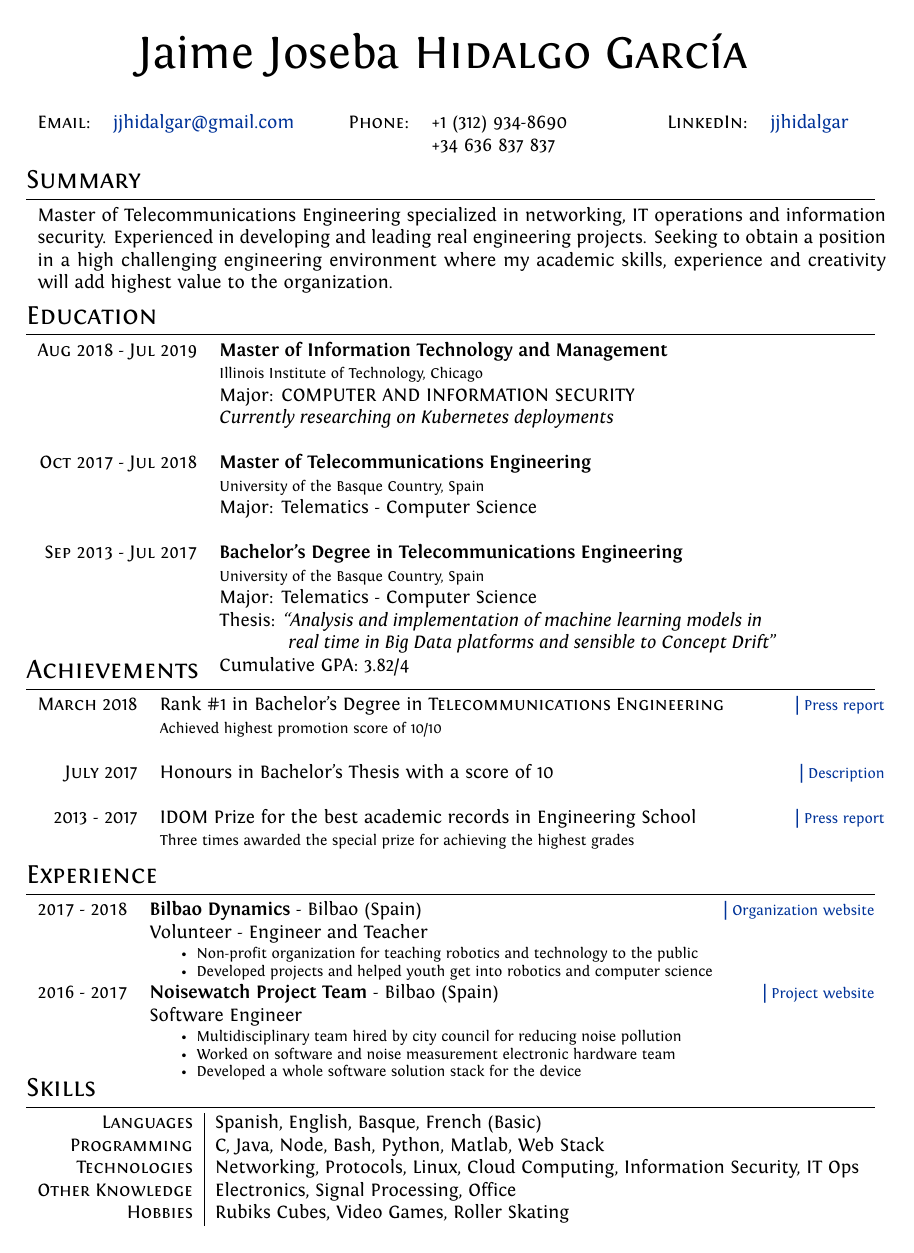
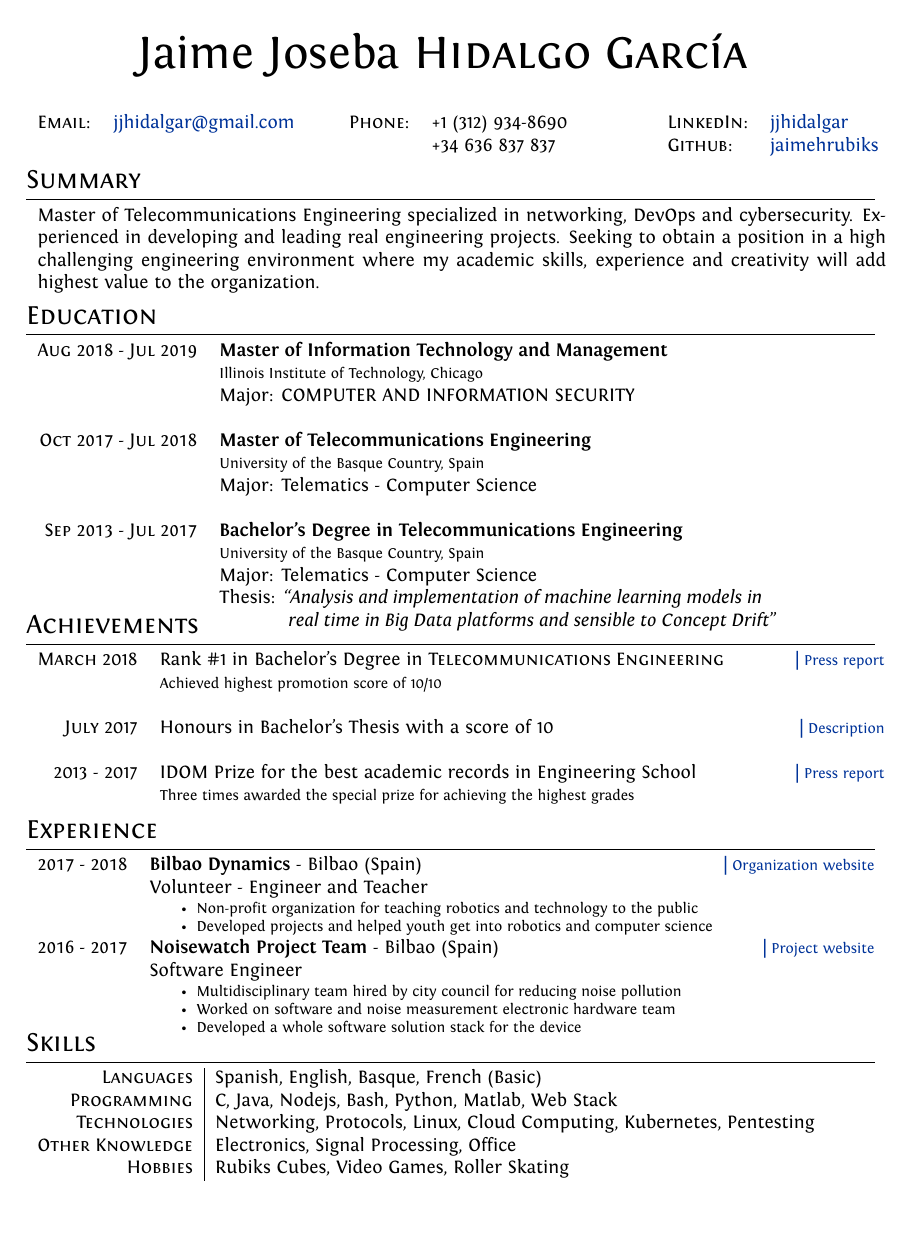
Before and after one commit to jaimehrubiks/cv, a LaTeX CV (cv.tex): the whole page. Compiled offline with XeLaTeX.

Commit message:
primero cambios

```diff
--- a/cv.tex
+++ b/cv.tex
@@ -14,6 +15,33 @@
 \usepackage{titlesec}					%custom \section
 \usepackage{enumitem}% http://ctan.org/pkg/enumitem
 
+\usepackage[utf8]{inputenc}
+
+\newcommand*\jjglobe{\includegraphics[width=.8em]{globe}}
+
+\newcommand{\jjglober}{%
+  \begingroup\normalfont
+  \raisebox{-.25\height}{\includegraphics[height=1.0em]{globe}} ff%
+%   \includegraphics[height=\fontcharht\font`\B]{globe}%
+  \endgroup
+
+}
+
+\usepackage{hyperref}[2012/08/18]
+\usepackage{graphicx}
+\ifxetex
+  \usepackage{letltxmacro}
+  \setlength{\XeTeXLinkMargin}{1pt}
+  \LetLtxMacro\SavedIncludeGraphics\includegraphics
+  \def\includegraphics#1#{% #1 catches optional stuff (star/opt. arg.)
+    \IncludeGraphicsAux{#1}%
+  }%
+  \newcommand*{\IncludeGraphicsAux}[2]{%
+    \XeTeXLinkBox{%
+      \SavedIncludeGraphics#1{#2}%
+    }%
+  }%
+\fi
 
 \geometry{left=1.0in, right=1.0in, top=0.6in, bottom=0.6in}
 
@@ -91,18 +119,17 @@ ItalicFont = Fontin-Italic.otf
 %     \textsc{email:}     & \href{mailto:jjhidalgar@gmail.com}{jjhidalgar@gmail.com}
 % \end{tabular}
 
-\begin{tabular}{rp{4.0cm}rp{4.0cm}rp{4.0cm}}
+\begin{tabular}{p{1.0cm}p{4.0cm}rp{4.0cm}p{1.5cm}p{4.0cm}}
     \textsc{Email:} & \href{mailto:jjhidalgar@gmail.com}{jjhidalgar@gmail.com} &
     \textsc{Phone:\newline} & +1 (312) 934-8690 \newline +34 636 837 837  &
-    \textsc{LinkedIn:} &\href{https://www.linkedin.com/in/jjhidalgar/}{jjhidalgar}
+    \textsc{LinkedIn:} \newline \textsc{Github:} & \href{https://www.linkedin.com/in/jjhidalgar/}{jjhidalgar} \newline \href{https://github.com/jaimehrubiks}{jaimehrubiks}
 \end{tabular}
 
 %Section: Education
 \section{Summary}
 \begin{tabular}{rp{13.6cm}}
   \begin{minipage}[t]{1\columnwidth}%
-  Master of Telecommunications Engineering specialized in networking, IT operations and information security. Experienced in developing and leading real engineering projects. Seeking to obtain a position in a high challenging engineering environment where my academic skills, experience and creativity will add highest value to the organization.
-    \end{minipage}\tabularnewline
+  Master of Telecommunications Engineering specialized in networking, DevOps and cybersecurity. Experienced in developing and leading real engineering projects. Seeking to obtain a position in a high challenging engineering environment where my academic skills, experience and creativity will add highest value to the organization.    \end{minipage}\tabularnewline
 \end{tabular}
 
 %Section: Education
@@ -112,8 +139,8 @@ ItalicFont = Fontin-Italic.otf
  \textsc{Aug 2018 - Jul 2019}& \textbf{Master of Information Technology and Management}\\
  & \footnotesize{Illinois Institute of Technology, Chicago} \\
  %& \footnotesize{Major: Telematics - Computer Science} \\
- & Major: COMPUTER AND INFORMATION SECURITY \\
- & \emph{Currently researching on Kubernetes deployments} \\ &\\
+ & Major: COMPUTER AND INFORMATION SECURITY \\ &\\
+%  & \emph{Currently researching on Kubernetes deployments} \\ &\\
 
  \textsc{Oct 2017 - Jul 2018}& \textbf{Master of Telecommunications Engineering}\\
  & \footnotesize{University of the Basque Country, Spain} \\
@@ -125,8 +152,9 @@ ItalicFont = Fontin-Italic.otf
  %& \footnotesize{Major: Telematics - Computer Science} \\
  & Major: Telematics - Computer Science \\
  & Thesis: \emph{``Analysis and implementation of machine learning models in} \\
- & \hspace{12mm}\emph{ real time in Big Data platforms and sensible to Concept Drift}'' \\
-& Cumulative \normalsize \textsc{GPA}: 3.82/4
+ & \hspace{12mm}\emph{ real time in Big Data platforms and sensible to Concept Drift}''
+% & Cumulative \normalsize \textsc{GPA}: 3.82/4
+
 
 \end{tabular}
 \vspace{-.3in}
@@ -175,166 +203,11 @@ ItalicFont = Fontin-Italic.otf
 \section{Skills}
 \begin{tabular}{r|l}
 \textsc{Languages} & Spanish, English, Basque, French (Basic) \\
-\textsc{Programming} & C, Java, Node, Bash, Python, Matlab, Web Stack \\
-\textsc{Technologies} & Networking, Protocols, Linux, Cloud Computing, Information Security, IT Ops \\
+\textsc{Programming} & C, Java, Nodejs, Bash, Python, Matlab, Web Stack \\
+\textsc{Technologies} & Networking, Protocols, Linux, Cloud Computing, Kubernetes, Pentesting  \\
 \textsc{Other Knowledge} & Electronics, Signal Processing, Office \\
 \textsc{Hobbies} & Rubiks Cubes, Video Games, Roller Skating
 \end{tabular}
 
-% %Section: Languages
-% \section{Languages}
-% \begin{tabular}{rl}
-%  \textsc{Italian:}&Mothertongue\\
-% \textsc{English:}&Fluent\\
-% \textsc{French:}&Basic Knowledge\\
-% \end{tabular}
-
-% \section{Computer Skills}
-% \begin{tabular}{rl}
-%  Basic Knowledge:& \textsc{php}, my\textsc{sql}, \textsc{html}, Access, \textsc{Linux}, ubuntu, {\fb \LaTeX}\setmainfont[SmallCapsFont=Fontin-SmallCaps.otf]{Fontin.otf}\\
-% Intermediate Knowledge:& \textsc{vba}, Excel, Word, PowerPoint\\
-% \end{tabular}
-
-% \section{Interests and Activities}
-% Technology, Open-Source, Programming\\
-% Paradoxes in Decision Making, Psychoanalysis, Behavioural Finance\\
-% Football, Travelling
-
-% \newpage
-% \par{\centering\Large \hypertarget{grds}{Master of Science in \textsc{Finance}}\par}\large{\centering Grades\par}\normalsize
-% \begin{center}
-% \begin{tabular}{lcc}
-% \multicolumn{1}{c}{\textsc{Exam}}&\textsc{Grade}&\textsc{Credit Hrs}\\ \hline
-% Corporate Finance (Valuation)	&25&	6\\
-% Financial Statement Analysis	&28&	6\\
-% Statistics	&27&	6\\
-% Theory of Finance	&26&	6\\
-% Quantitative Methods for Finance	&30&	6\\
-% Econometrics	&24	&6\\
-% Derivatives	&31&	6\\
-% Management of Financial and Insurance Companies	&30&	6\\
-% Business Law	&31&	6\\
-% Investment Banking	&28&	6\\ \\
-
-% Behavioral Models for Economics and Finance	&29&	6\\
-% Numerical Methods for Finance	&29&	6\\
-% Advanced Derivatives	&30&	6\\
-% Fixed Income (Advanced Methods)	&30&	6\\ \\
-
-% English Language	&30&	4\\
-% French Language	&31&	4\\
-
-% Internship	&	&8\\
-
-% Final Thesis	&	&20\\
-
-% 		& Total&120\\\cline{2-3}
-% &\textsc{Gpa}&\textbf{28.61}
-% \end{tabular}
-% \end{center}
-% \bigskip
-% \hrule
-% \bigskip
-% \par{\centering\Large \hypertarget{grds_cleli}{Undergraduate Degree in \textsc{Law and Business Administration}}\par}\large{\centering Grades\par}\normalsize
-
-% \begin{center}
-
-% \tablefirsthead{%
-%   \multicolumn{1}{c}{\textsc{Esame (\textsc{ita})}}&\multicolumn{1}{c}{\textsc{Exam (\textsc{eng})}}&\textsc{Grade}&\textsc{Credit Hrs}\\ \hline}
-% \tablehead{%
-% \multicolumn{1}{c}{\textsc{Esame (\textsc{ita})}}&\multicolumn{1}{c}{\textsc{Exam (\textsc{eng})}}&\textsc{Grade}&\textsc{Credit Hrs}\\ \hline
-% }
-% \tabletail{%
-% }
-% \tablelasttail{}
-
-%  \begin{supertabular}{p{4.9cm} p{4.9cm} c c}
-% Economia aziendale&Theory and principles of management& 28 & 8\\
-% Istituzioni di diritto privato&Principles of private law&30&8\\
-%  Istituzioni di diritto pubblico
-% &
-%  Principles of public law
-% & 30&
-%  6
-% \\
-% Matematica generale
-% & Mathematics
-% &31&8\\
-%  Contabilit\`a e Bilancio
-% & Accounting and Financial statements
-% & 31 & 8\\
-%  Diritto del lavoro
-% &
-%  Labour law
-% & 30&
-% 4
-% \\
-%  Informatica & Computer skills &29& 4
-% \\
-%  Economia e gestione delle imprese & Corporate management &31&6
-% \\
-%  Microeconomia & Microeconomics &30&8
-% \\
-%  Contabilit\`a e bilancio 2 & Accounting and financial statements 2
-% &29&8 \\
-%  Diritto commerciale & Company and business law &30&8
-% \\
-%  Macroeconomia & Macroeconomics &29&8
-% \\
-%  Statistica & Statistics &30&6\\
-%  Diritto delle procedure concorsuali & Insolvency law &31&4
-% \\
-%  Finanza aziendale
-% & Corporate finance
-% &31 &8 \\
-%  Matematica finanziaria & Financial mathematics &31&4
-% \\
-%  Programmazione e controllo
-% & Management accounting &31&8
-% \\
-% Lingua Inglese \textsc{c1}& English Language \textsc{c1}& 25&6\\
-% Diritto tributario & Tax law &30&6
-% \\
-% Organizzazione e sistemi informativi aziendali &Management information systems &28&6
-% \\
-%  Strategia e politica aziendale*
-% & Business strategy* & 29& 6
-% \\
-% Derivati*&Derivatives*&30&6\\
-% Opzionale all'estero* & Corporate Financial Strategy* &30&6\\
-% Lingua Francese \textsc{b1} & French Language \textsc{b1}&31&6\\
-% Economia dei mercati e degli intermediari finanziari*
-% &Financial markets and institutions* &30&6
-% \\
-% Revisione aziendale
-% &Financial auditing &31&6
-% \\
-% Scienza delle finanze &Public economics &30&6
-% \\
-%  Lavoro finale& Final report&&6\\
-% & & Total&180\\\cline{3-4}
-% & &\textsc{Gpa}&\textbf{29.85}\\ \\ \multicolumn{4}{l}{\footnotesize A star (*) indicates that the course was taken at the \textbf{University of Southern California}, Los Angeles, \textsc{usa}}
-%  \end{supertabular}
-% \end{center}
-% \bigskip
-% \hrule
-% \bigskip
-% \par{\centering\Large \hypertarget{grds_usc}{Exchange Program at \textsc{usc}, Los Angeles}\par}\large{\centering Grades\par}\normalsize
-
-% \begin{center}
-% \begin{tabular}{lcc}
-% \multicolumn{1}{c}{\textsc{Exam}}&\textsc{Grade}&\textsc{Grade Points}\\ \hline
-% Corporate Financial Strategy	&A&	4\\
-% Derivatives	&A&	4\\
-% Money, Credit, and Banking	&A&	4\\
-% Business Strategy & A-& 3.5\\
-% & &\\\cline{2-3}
-%  &\textsc{Gpa}&\textbf{3.875}
-% \end{tabular}
-% \end{center}
-%\newpage
-%\hypertarget{gmat}{\textsc{Gmat}\setmainfont{LMRoman10 Regular}\textregistered\setmainfont[SmallCapsFont=Fontin-SmallCaps]{Fontin-Regular}}
-
-%\XeTeXpdffile ''GMAT.pdf'' page 1 scaled 800
 
 \end{document}
```
Also changed, not shown: cv.tex (1 more changed lines).
